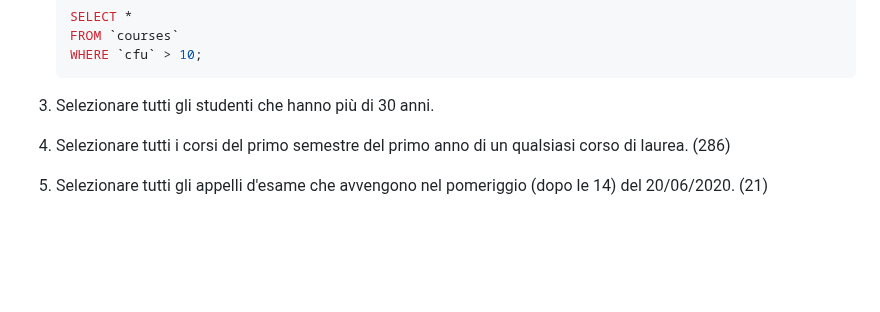
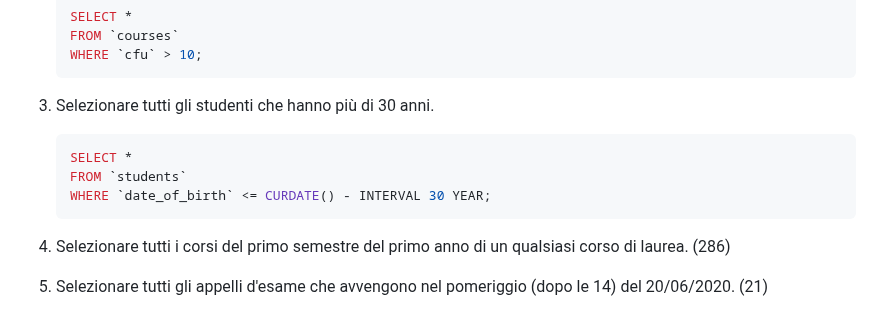
Before and after one commit to tommaso-mandorino/db-university, a Markdown page: README.md, the part around the change. GitHub-like rendering; blank space fills up the shorter version.

Commit message:
feat(readme.md): add query 3

````diff
--- a/README.md
+++ b/README.md
@@ -163,6 +163,12 @@ Risolvere le query.
 
 3. Selezionare tutti gli studenti che hanno più di 30 anni.
 
+    ```sql
+    SELECT *
+    FROM `students`
+    WHERE `date_of_birth` <= CURDATE() - INTERVAL 30 YEAR;
+    ```
+
 4. Selezionare tutti i corsi del primo semestre del primo anno di un qualsiasi corso di laurea. (286)
 
 5. Selezionare tutti gli appelli d'esame che avvengono nel pomeriggio (dopo le 14) del 20/06/2020. (21)
````
